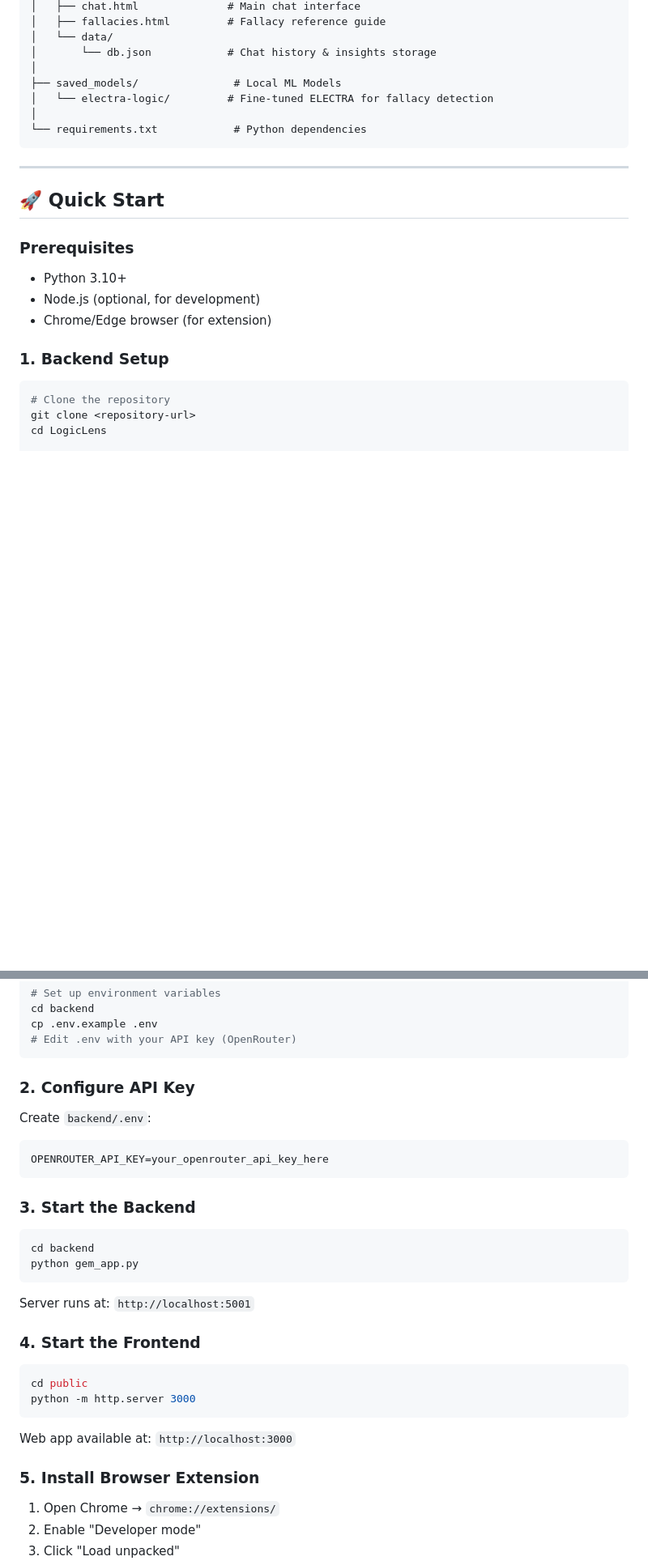
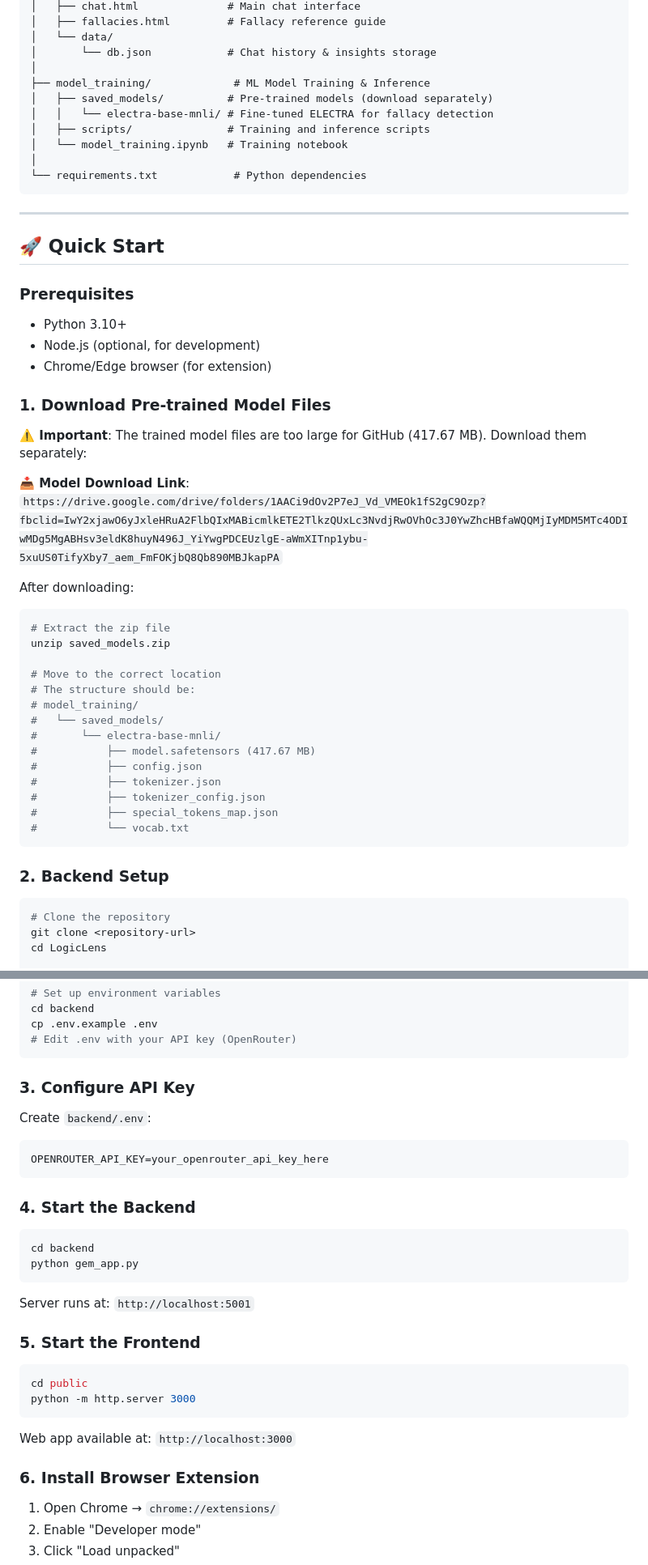
Before and after one commit to binuPraj/kuhackfest, a Markdown page: README.md, 2 parts joined by grey strips. Shown at 81% size. GitHub-like rendering; blank space fills up the shorter version.

Commit message:
Update README with model download instructions and project structure

````diff
--- a/README.md
+++ b/README.md
@@ -50,8 +50,11 @@ LogicLens/
 │   └── data/
 │       └── db.json            # Chat history & insights storage
 │
-├── saved_models/               # Local ML Models
-│   └── electra-logic/         # Fine-tuned ELECTRA for fallacy detection
+├── model_training/             # ML Model Training & Inference
+│   ├── saved_models/          # Pre-trained models (download separately)
+│   │   └── electra-base-mnli/ # Fine-tuned ELECTRA for fallacy detection
+│   ├── scripts/               # Training and inference scripts
+│   └── model_training.ipynb   # Training notebook
 │
 └── requirements.txt            # Python dependencies
 ```
@@ -65,7 +68,31 @@ LogicLens/
 - Node.js (optional, for development)
 - Chrome/Edge browser (for extension)
 
-### 1. Backend Setup
+### 1. Download Pre-trained Model Files
+
+**⚠️ Important**: The trained model files are too large for GitHub (417.67 MB). Download them separately:
+
+**📥 Model Download Link**: `https://drive.google.com/drive/folders/1AACi9dOv2P7eJ_Vd_VMEOk1fS2gC9Ozp?fbclid=IwY2xjawO6yJxleHRuA2FlbQIxMABicmlkETE2TlkzQUxLc3NvdjRwOVhOc3J0YwZhcHBfaWQQMjIyMDM5MTc4ODIwMDg5MgABHsv3eldK8huyN496J_YiYwgPDCEUzlgE-aWmXITnp1ybu-5xuUS0TifyXby7_aem_FmFOKjbQ8Qb890MBJkapPA`
+
+After downloading:
+```bash
+# Extract the zip file
+unzip saved_models.zip
+
+# Move to the correct location
+# The structure should be:
+# model_training/
+#   └── saved_models/
+#       └── electra-base-mnli/
+#           ├── model.safetensors (417.67 MB)
+#           ├── config.json
+#           ├── tokenizer.json
+#           ├── tokenizer_config.json
+#           ├── special_tokens_map.json
+#           └── vocab.txt
+```
+
+### 2. Backend Setup
 
 ```bash
 # Clone the repository
@@ -90,14 +117,14 @@ cp .env.example .env
 # Edit .env with your API key (OpenRouter)
 ```
 
-### 2. Configure API Key
+### 3. Configure API Key
 
 Create `backend/.env`:
 ```env
 OPENROUTER_API_KEY=your_openrouter_api_key_here
 ```
 
-### 3. Start the Backend
+### 4. Start the Backend
 
 ```bash
 cd backend
@@ -106,7 +133,7 @@ python gem_app.py
 
 Server runs at: `http://localhost:5001`
 
-### 4. Start the Frontend
+### 5. Start the Frontend
 
 ```bash
 cd public
@@ -115,7 +142,7 @@ python -m http.server 3000
 
 Web app available at: `http://localhost:3000`
 
-### 5. Install Browser Extension
+### 6. Install Browser Extension
 
 1. Open Chrome → `chrome://extensions/`
 2. Enable "Developer mode"
````
Also changed, not shown: other parts of README.md (+25 -1 lines).
